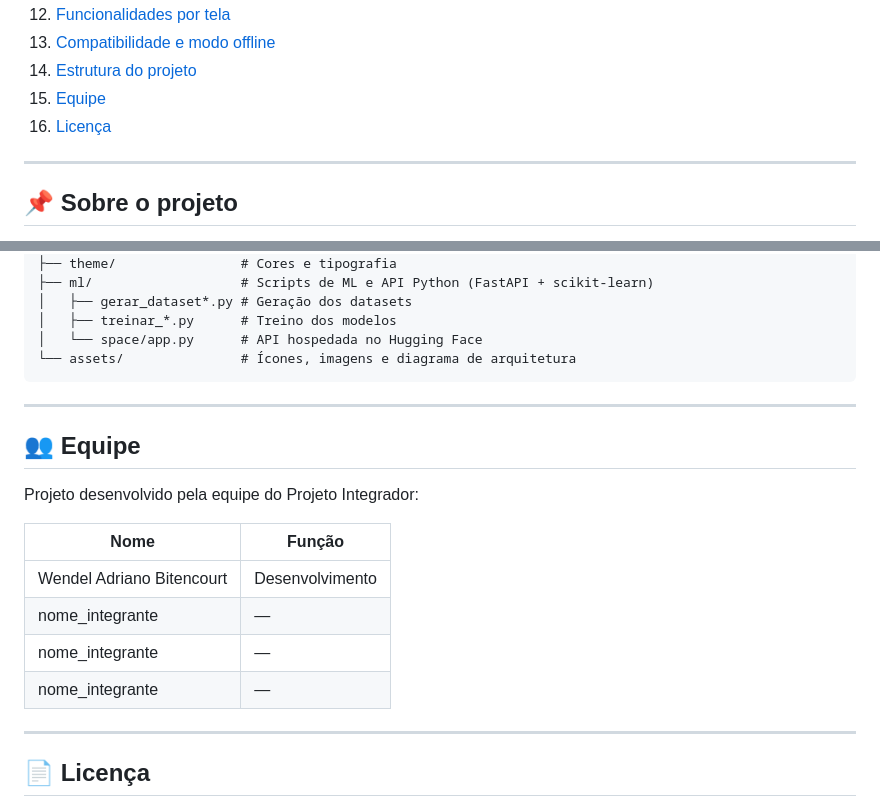
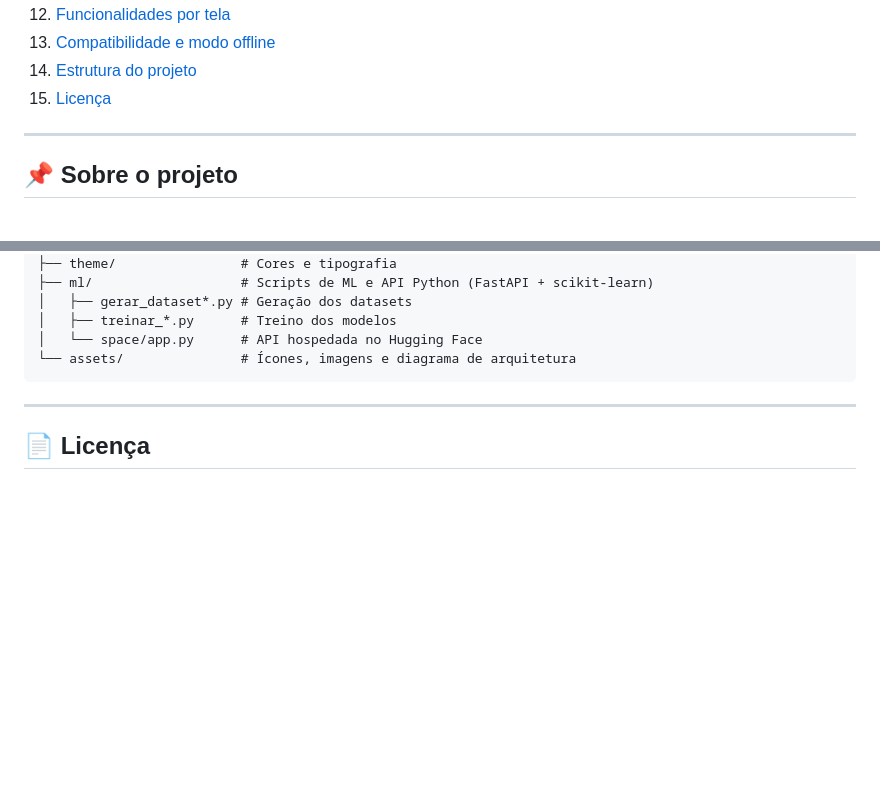
Before and after one commit to WendelBitencourt/estoque-pi, a Markdown page: README.md, 2 parts joined by grey strips. Drawn GitHub-style; blank space fills up the shorter version.

Commit message:
feat: atualizar readme

```diff
--- a/README.md
+++ b/README.md
@@ -33,8 +33,7 @@ Um app pensado para uma voluntária sem conhecimento técnico — toda a intelig
 12. [Funcionalidades por tela](#-funcionalidades-por-tela)
 13. [Compatibilidade e modo offline](#-compatibilidade-e-modo-offline)
 14. [Estrutura do projeto](#-estrutura-do-projeto)
-15. [Equipe](#-equipe)
-16. [Licença](#-licença)
+15. [Licença](#-licença)
 
 ---
 
@@ -601,19 +600,6 @@ estoque-pi/
 
 ---
 
-## 👥 Equipe
-
-Projeto desenvolvido pela equipe do Projeto Integrador:
-
-| Nome | Função |
-|---|---|
-| Wendel Adriano Bitencourt | Desenvolvimento |
-| nome_integrante | — |
-| nome_integrante | — |
-| nome_integrante | — |
-
----
-
 ## 📄 Licença
 
 Projeto **acadêmico**, desenvolvido como Projeto Integrador do curso de Análise e Desenvolvimento de Sistemas. Sem licença de distribuição formal — uso educacional.
```
